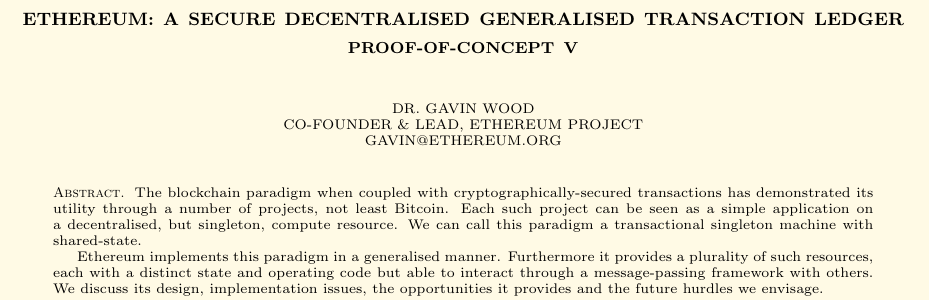
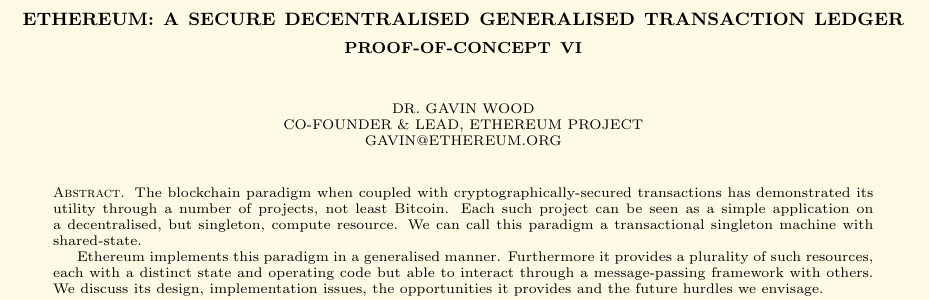
Before and after one commit to ethereum/yellowpaper, a LaTeX paper (Paper.tex): part of page 1 of 25, cut so that both start at the same text. Compiled offline with pdfLaTeX.

Commit message:
Version bump to PoC-6.

```diff
--- a/Paper.tex
+++ b/Paper.tex
@@ -37,7 +37,7 @@
 \newcommand*\ie{i.e.\@\xspace}
 %\renewcommand{\itemhook}{\setlength{\topsep}{0pt}  \setlength{\itemsep}{0pt}\setlength{\leftmargin}{15pt}}
 
-\title{Ethereum: A Secure Decentralised Generalised Transaction Ledger \\ {\smaller \textbf{Proof-of-Concept V}}}
+\title{Ethereum: A Secure Decentralised Generalised Transaction Ledger \\ {\smaller \textbf{Proof-of-Concept VI}}}
 \author{
     Dr. Gavin Wood\\
     Co-Founder \& Lead, Ethereum Project\\
```
